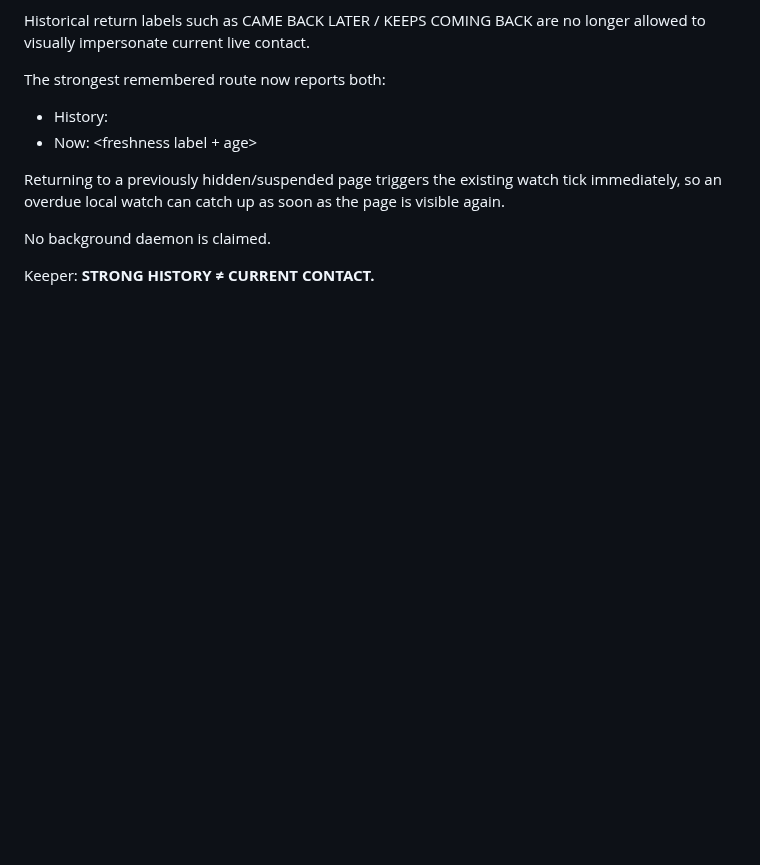
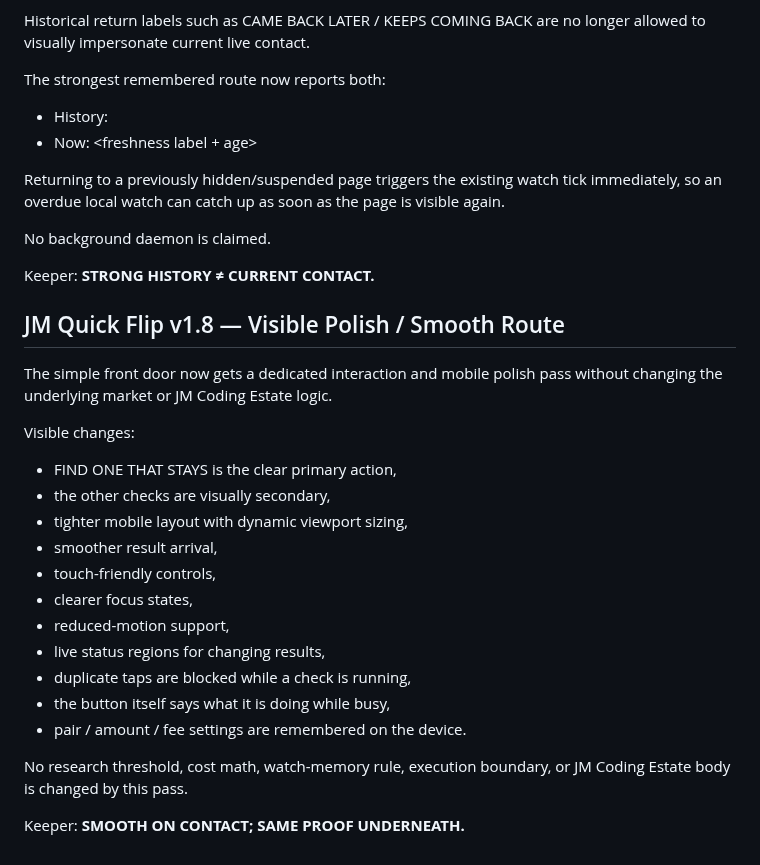
Before and after one commit to JMisJustMe/jm-cloud-contact-server-first-cloud, a Markdown page: README.md, the part around the change. Drawn GitHub-style; blank space fills up the shorter version.

Commit message:
Document Quick Flip visible polish v1.8

```diff
--- a/README.md
+++ b/README.md
@@ -735,3 +735,25 @@ Returning to a previously hidden/suspended page triggers the existing watch tick
 No background daemon is claimed.
 
 Keeper: **STRONG HISTORY ≠ CURRENT CONTACT.**
+
+
+## JM Quick Flip v1.8 — Visible Polish / Smooth Route
+
+The simple front door now gets a dedicated interaction and mobile polish pass without changing the underlying market or JM Coding Estate logic.
+
+Visible changes:
+- FIND ONE THAT STAYS is the clear primary action,
+- the other checks are visually secondary,
+- tighter mobile layout with dynamic viewport sizing,
+- smoother result arrival,
+- touch-friendly controls,
+- clearer focus states,
+- reduced-motion support,
+- live status regions for changing results,
+- duplicate taps are blocked while a check is running,
+- the button itself says what it is doing while busy,
+- pair / amount / fee settings are remembered on the device.
+
+No research threshold, cost math, watch-memory rule, execution boundary, or JM Coding Estate body is changed by this pass.
+
+Keeper: **SMOOTH ON CONTACT; SAME PROOF UNDERNEATH.**
```
